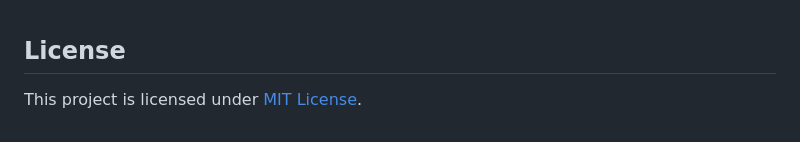
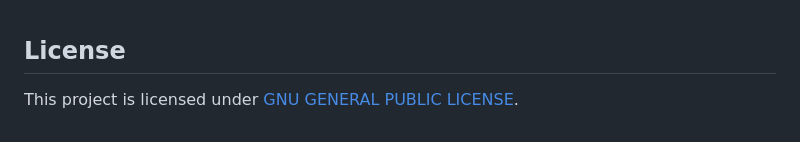
Before and after one commit to Pranav-Jadhav09/forkify-app, a Markdown page: README.md, the part around the change. Rendered like a GitHub page.

Commit message:
Update License

```diff
--- a/README.md
+++ b/README.md
@@ -89,4 +89,4 @@ Contributions to this project are welcome! Feel free to submit pull requests or
 
 ## License
 
-This project is licensed under [MIT License](./LICENSE).
+This project is licensed under [GNU GENERAL PUBLIC LICENSE](./LICENSE).
```
